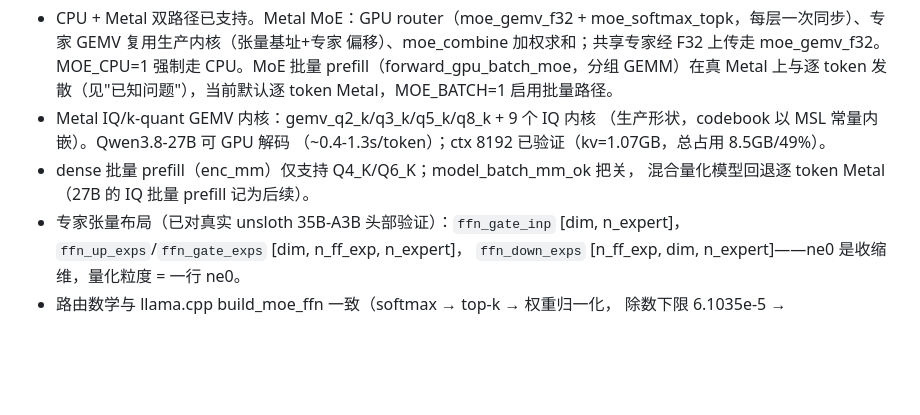
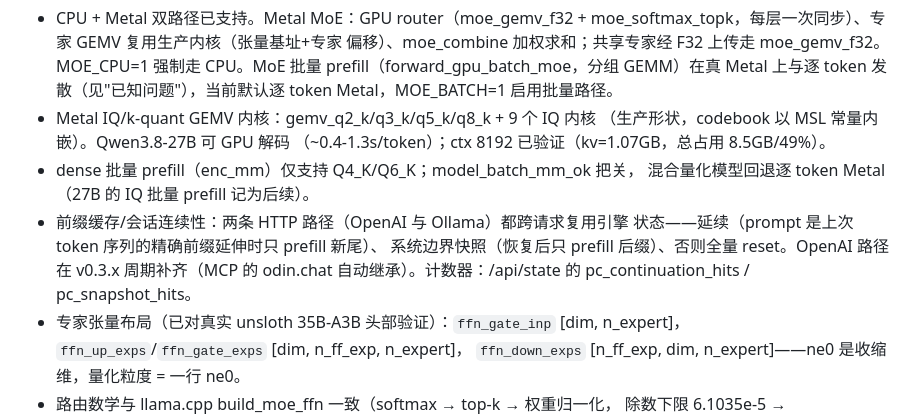
Before and after one commit to vajraimb/odin-infer, a Markdown page: AGENTS.zh.md, the part around the change. Drawn GitHub-style; blank space fills up the shorter version.

Commit message:
docs: AGENTS.zh prefix-cache note

```diff
--- a/AGENTS.zh.md
+++ b/AGENTS.zh.md
@@ -122,6 +122,11 @@ bin/odin-cli <model.gguf> -g 1 -c 2048
   （~0.4-1.3s/token）；ctx 8192 已验证（kv=1.07GB，总占用 8.5GB/49%）。
 - dense 批量 prefill（enc_mm）仅支持 Q4_K/Q6_K；model_batch_mm_ok 把关，
   混合量化模型回退逐 token Metal（27B 的 IQ 批量 prefill 记为后续）。
+- 前缀缓存/会话连续性：两条 HTTP 路径（OpenAI 与 Ollama）都跨请求复用引擎
+  状态——延续（prompt 是上次 token 序列的精确前缀延伸时只 prefill 新尾）、
+  系统边界快照（恢复后只 prefill 后缀）、否则全量 reset。OpenAI 路径在
+  v0.3.x 周期补齐（MCP 的 odin.chat 自动继承）。计数器：/api/state 的
+  pc_continuation_hits / pc_snapshot_hits。
 - 专家张量布局（已对真实 unsloth 35B-A3B 头部验证）：`ffn_gate_inp`
   [dim, n_expert]，`ffn_up_exps`/`ffn_gate_exps` [dim, n_ff_exp, n_expert]，
   `ffn_down_exps` [n_ff_exp, dim, n_expert]——ne0 是收缩维，量化粒度 = 一行
```
